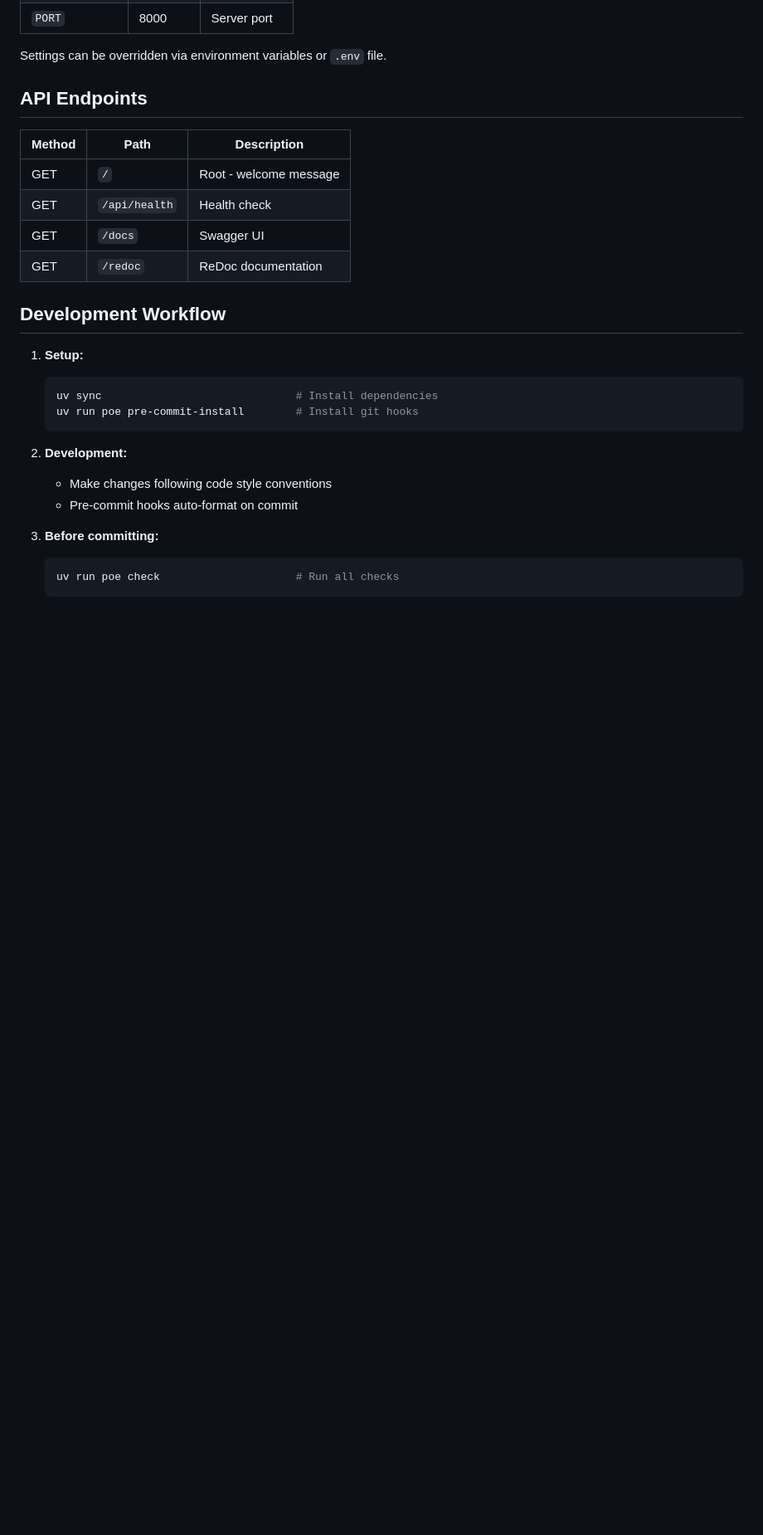
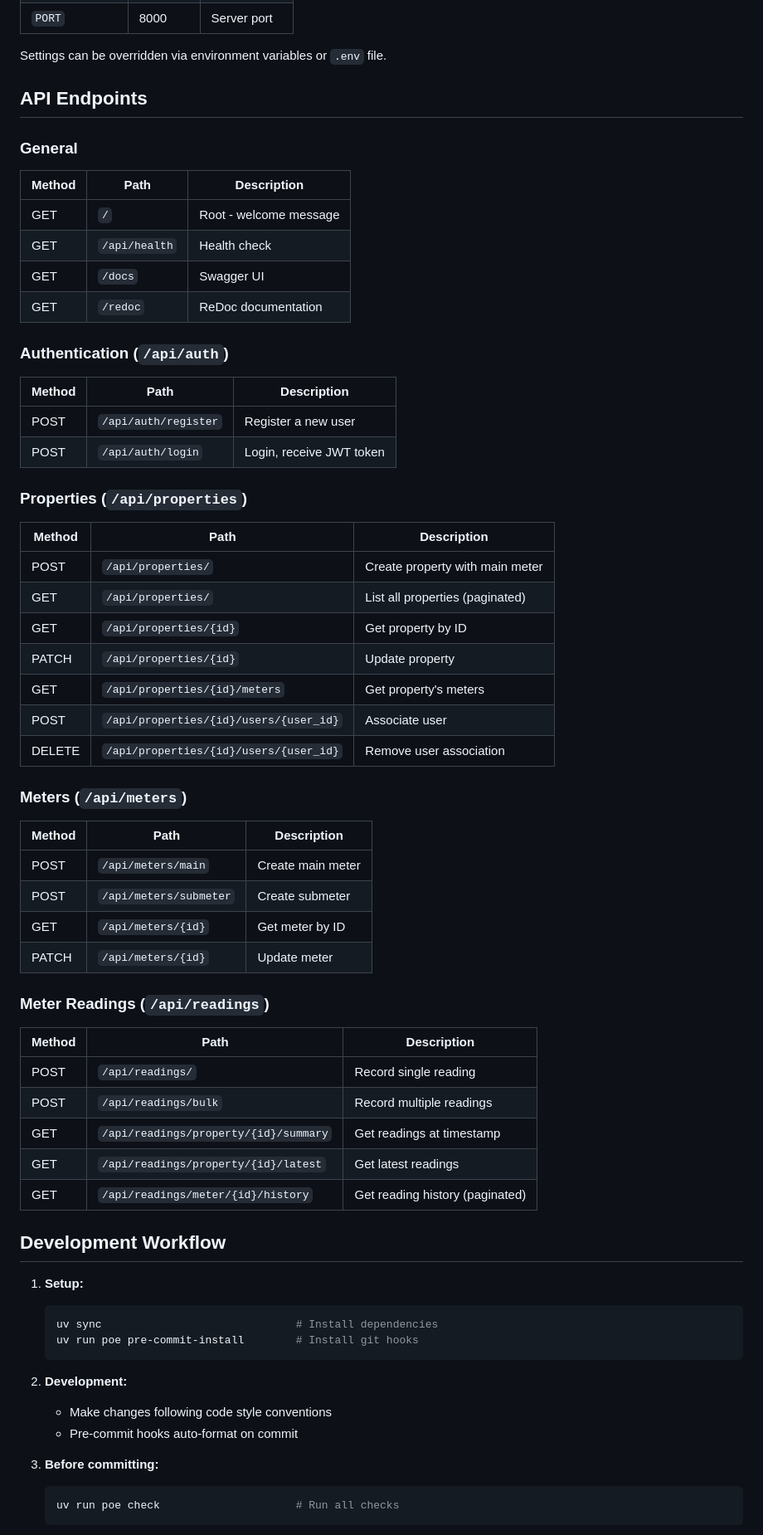
Before and after one commit to ashlaban/electric, a Markdown page: CLAUDE.md, the part around one of its changes. Shown at 83% size. GitHub-like rendering; blank space fills up the shorter version.

```diff
--- a/CLAUDE.md
+++ b/CLAUDE.md
@@ -107,12 +113,47 @@ Settings can be overridden via environment variables or `.env` file.
 
 ## API Endpoints
 
+### General
 | Method | Path | Description |
 |--------|------|-------------|
 | GET | `/` | Root - welcome message |
 | GET | `/api/health` | Health check |
 | GET | `/docs` | Swagger UI |
 | GET | `/redoc` | ReDoc documentation |
+
+### Authentication (`/api/auth`)
+| Method | Path | Description |
+|--------|------|-------------|
+| POST | `/api/auth/register` | Register a new user |
+| POST | `/api/auth/login` | Login, receive JWT token |
+
+### Properties (`/api/properties`)
+| Method | Path | Description |
+|--------|------|-------------|
+| POST | `/api/properties/` | Create property with main meter |
+| GET | `/api/properties/` | List all properties (paginated) |
+| GET | `/api/properties/{id}` | Get property by ID |
+| PATCH | `/api/properties/{id}` | Update property |
+| GET | `/api/properties/{id}/meters` | Get property's meters |
+| POST | `/api/properties/{id}/users/{user_id}` | Associate user |
+| DELETE | `/api/properties/{id}/users/{user_id}` | Remove user association |
+
+### Meters (`/api/meters`)
+| Method | Path | Description |
+|--------|------|-------------|
+| POST | `/api/meters/main` | Create main meter |
+| POST | `/api/meters/submeter` | Create submeter |
+| GET | `/api/meters/{id}` | Get meter by ID |
+| PATCH | `/api/meters/{id}` | Update meter |
+
+### Meter Readings (`/api/readings`)
+| Method | Path | Description |
+|--------|------|-------------|
+| POST | `/api/readings/` | Record single reading |
+| POST | `/api/readings/bulk` | Record multiple readings |
+| GET | `/api/readings/property/{id}/summary` | Get readings at timestamp |
+| GET | `/api/readings/property/{id}/latest` | Get latest readings |
+| GET | `/api/readings/meter/{id}/history` | Get reading history (paginated) |
 
 ## Development Workflow
 
```
Also changed, not shown: other parts of CLAUDE.md (+12 -5 lines), README.md (+35 -3 lines).
